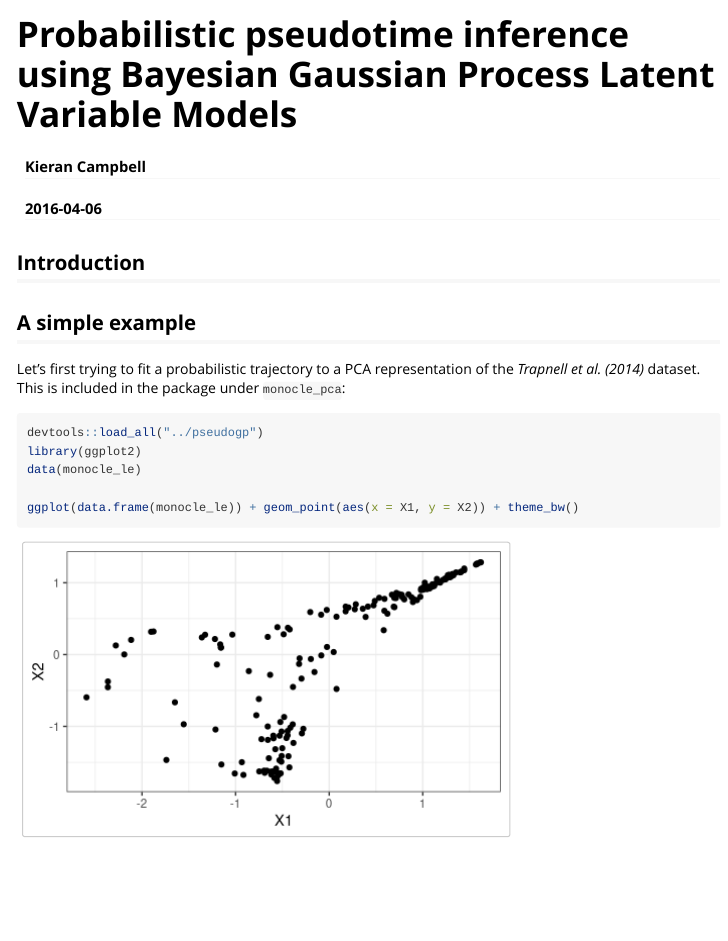
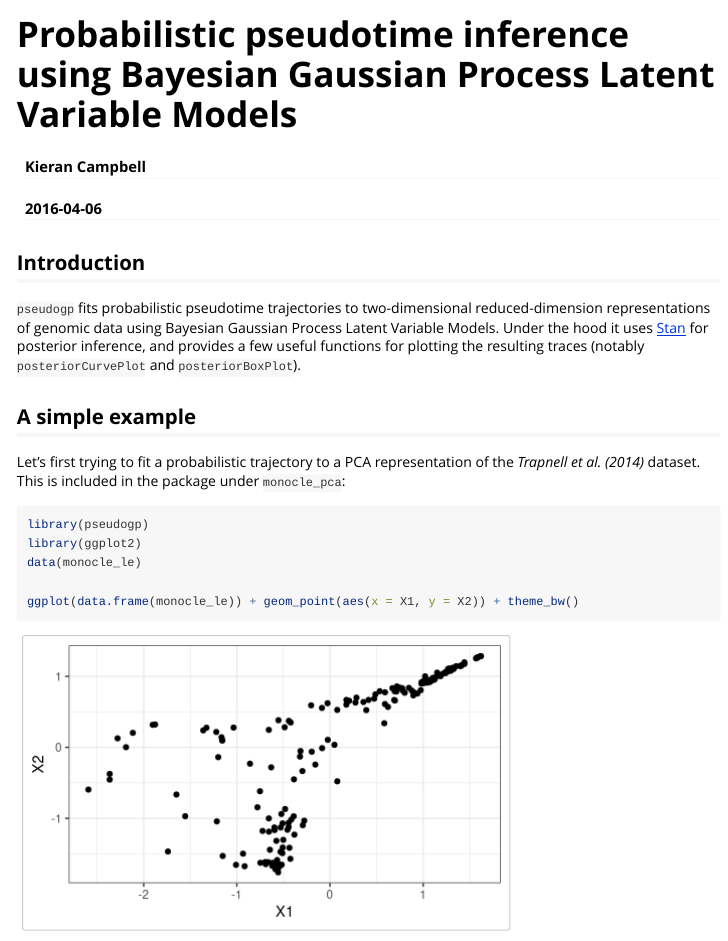
Before and after one commit to kieranrcampbell/pseudogp, an R Markdown document (vignettes/pseudogp-vignette.Rmd): the page in a window 1100 px wide, from its top. Rendered offline with R 4.5, knitr and Pandoc, with nearby package versions; some code elsewhere in the file could not run offline; long lines of code are wrapped; common packages that the code uses without loading them are loaded.

Commit message:
Updated vignette and readme

````diff
--- a/vignettes/pseudogp-vignette.Rmd
+++ b/vignettes/pseudogp-vignette.Rmd
@@ -13,3 +13,7 @@ vignette: >
 
 ## Introduction
 
+`pseudogp` fits probabilistic pseudotime trajectories to two-dimensional reduced-dimension representations of genomic data using Bayesian Gaussian Process Latent Variable Models. Under the hood it uses [Stan](http://mc-stan.org) for posterior inference, and provides a few useful functions for plotting the resulting traces (notably `posteriorCurvePlot` and `posteriorBoxPlot`).
+
+```{r setup, include = FALSE}
+library(ggplot2)
@@ -18,7 +28,7 @@ vignette: >
 Let's first trying to fit a probabilistic trajectory to a PCA representation of the _Trapnell et al. (2014)_ dataset. This is included in the package under `monocle_pca`:
 
 ```{r simple-pca, warning = FALSE, message = FALSE, fig.width = 5, fig.height=3}
-devtools::load_all("../pseudogp")
+library(pseudogp)
 library(ggplot2)
 data(monocle_le)
 
````
Also changed, not shown: README.md, vignettes/pseudogp-vignette.Rmd (8 more changed lines).
